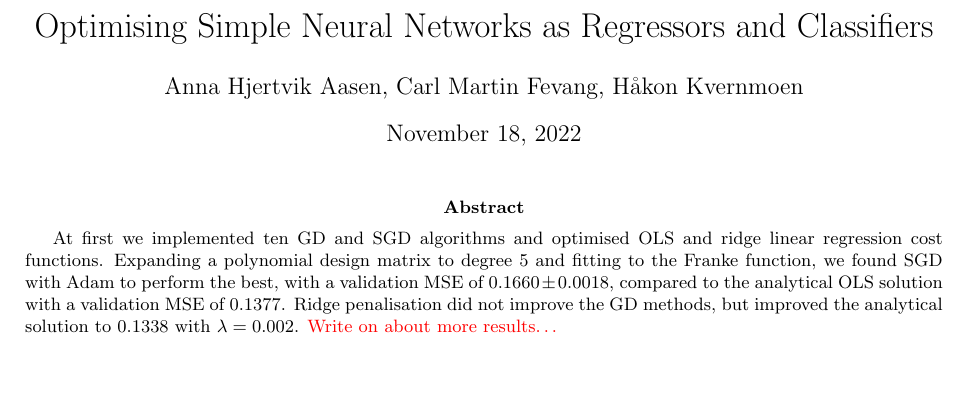
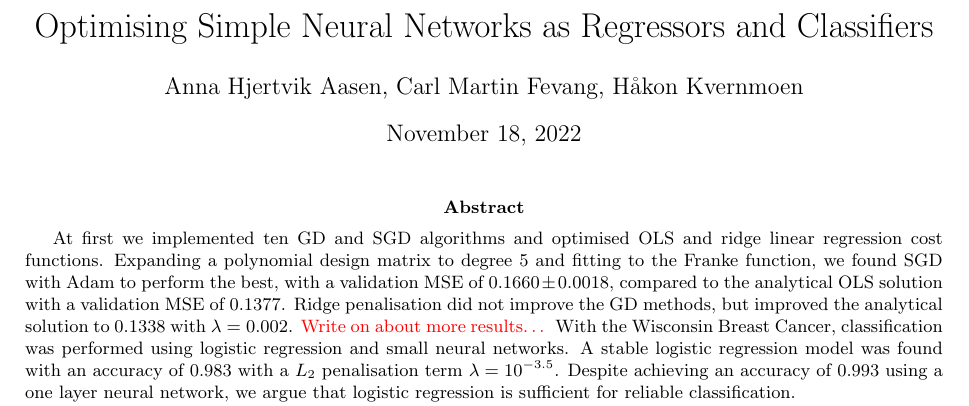
Before and after one commit to hkve/FYS-STK4155, a LaTeX paper (Project2/tex/main.tex): part of page 1 of 24, cut so that both start at the same text, the shorter picture padded with empty space. Compiled offline with pdfLaTeX.

Commit message:
Short abstract note

```diff
--- a/Project2/tex/main.tex
+++ b/Project2/tex/main.tex
@@ -15,7 +15,7 @@
     \begin{@twocolumnfalse}
         \maketitle
         \begin{abstract}
-            At first we implemented ten GD and SGD algorithms and optimised OLS and ridge linear regression cost functions. Expanding a polynomial design matrix to degree 5 and fitting to the Franke function, we found SGD with Adam to perform the best, with a validation MSE of $0.1660 \pm 0.0018$, compared to the analytical OLS solution with a validation MSE of $0.1377$. Ridge penalisation did not improve the GD methods, but improved the analytical solution to $0.1338$ with $\lambda=0.002$. \comment{Write on about more results\ldots}
+            At first we implemented ten GD and SGD algorithms and optimised OLS and ridge linear regression cost functions. Expanding a polynomial design matrix to degree 5 and fitting to the Franke function, we found SGD with Adam to perform the best, with a validation MSE of $0.1660 \pm 0.0018$, compared to the analytical OLS solution with a validation MSE of $0.1377$. Ridge penalisation did not improve the GD methods, but improved the analytical solution to $0.1338$ with $\lambda=0.002$. \comment{Write on about more results\ldots} With the Wisconsin Breast Cancer, classification was performed using logistic regression and small neural networks. A stable logistic regression model was found with an accuracy of 0.983 with a $L_2$ penalisation term $\lambda = 10^{-3.5}$. Despite achieving an accuracy of 0.993 using a one layer neural network, we argue that logistic regression is sufficient for reliable classification.
         \end{abstract}
     \end{@twocolumnfalse}
 ]
```
